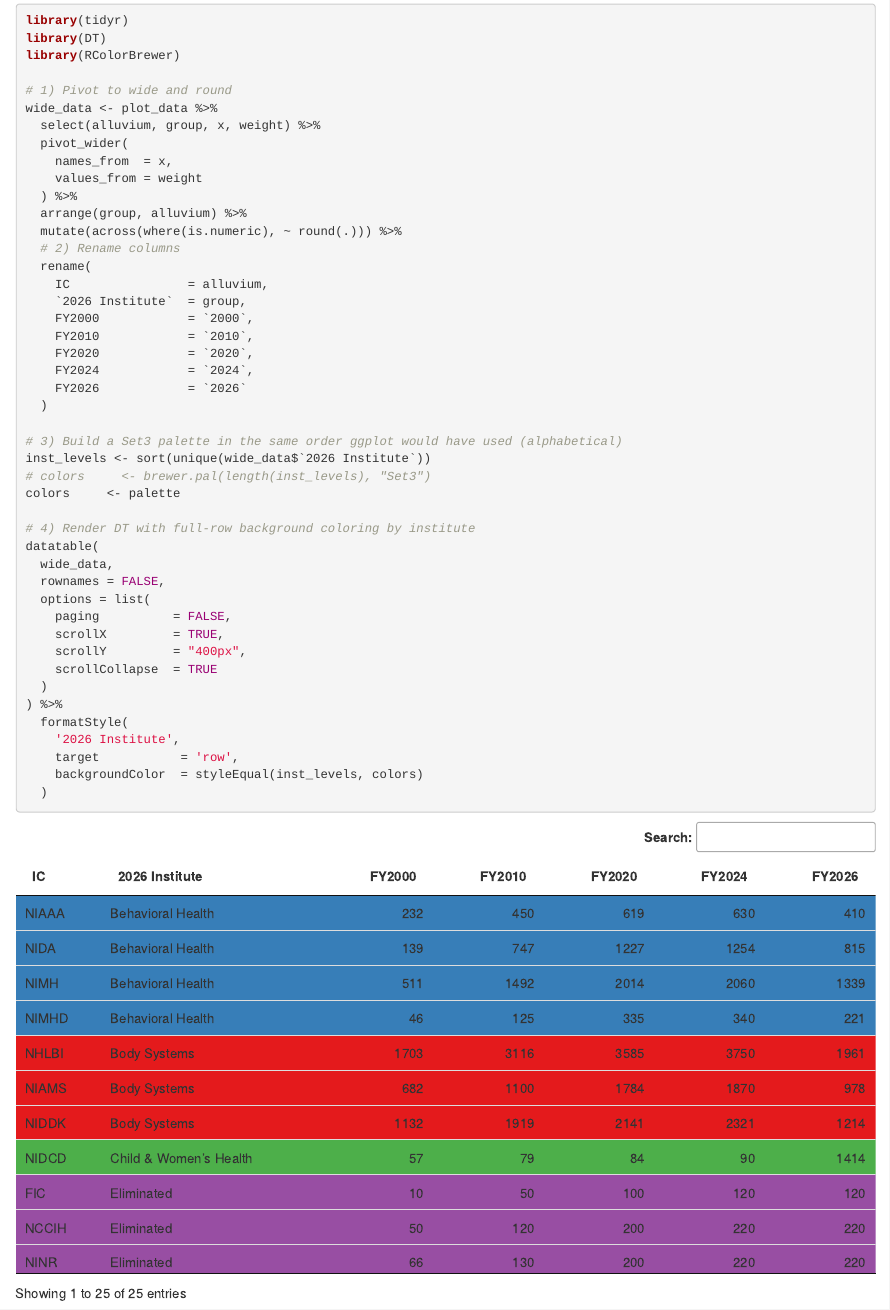
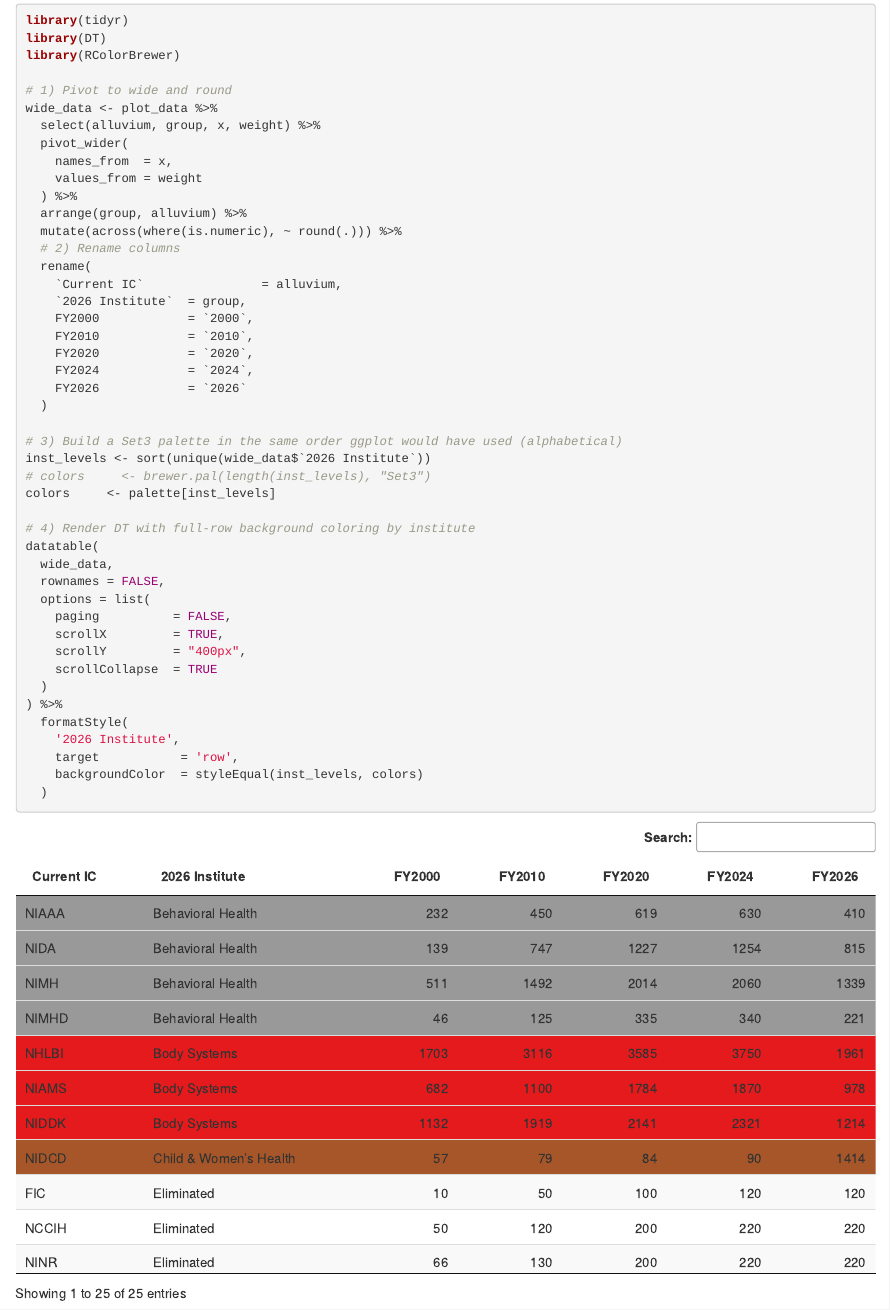
Before and after one commit to mayankles/NIH-Budget-Reorg, an R Markdown document (nih_budget_alluvial.Rmd): the page in a window 1100 px wide, from 2550 px down. Rendered offline with R 4.5, knitr and Pandoc, with nearby package versions; folded parts are opened.

Commit message:
Fix table coloring

```diff
--- a/nih_budget_alluvial.Rmd
+++ b/nih_budget_alluvial.Rmd
@@ -186,7 +186,7 @@ wide_data <- plot_data %>%
   mutate(across(where(is.numeric), ~ round(.))) %>%
   # 2) Rename columns
   rename(
-    IC                = alluvium,
+    `Current IC`                = alluvium,
     `2026 Institute`  = group,
     FY2000            = `2000`,
     FY2010            = `2010`,
@@ -198,7 +198,7 @@ wide_data <- plot_data %>%
 # 3) Build a Set3 palette in the same order ggplot would have used (alphabetical)
 inst_levels <- sort(unique(wide_data$`2026 Institute`))
 # colors     <- brewer.pal(length(inst_levels), "Set3")
-colors     <- palette
+colors     <- palette[inst_levels]
 
 # 4) Render DT with full‐row background coloring by institute
 datatable(
```
Also changed, not shown: nih_budget_alluvial.html (added).
